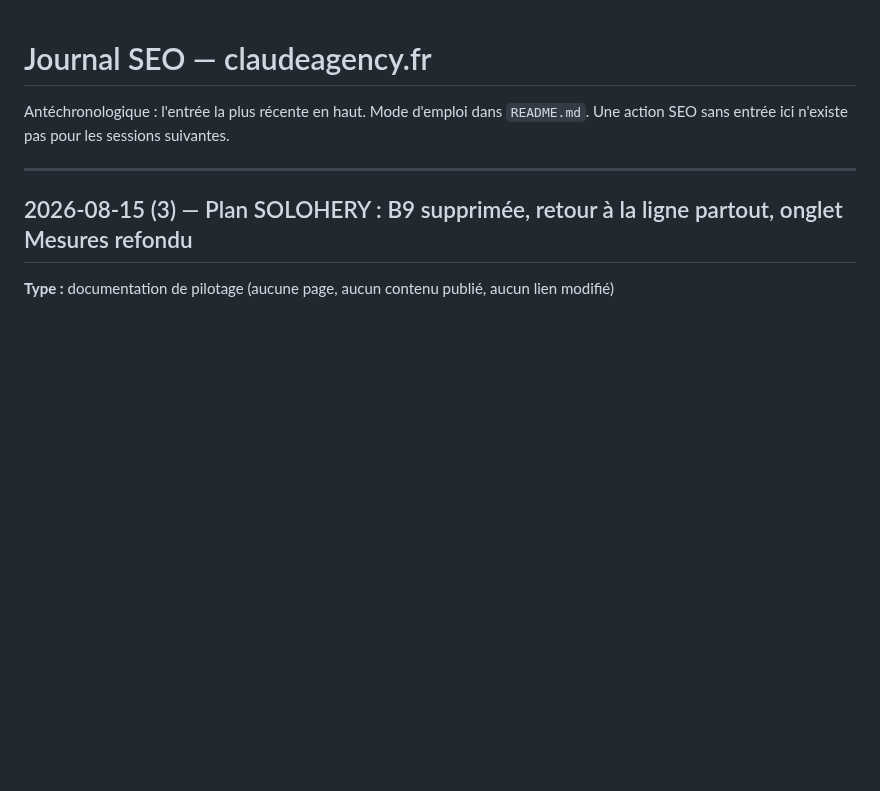
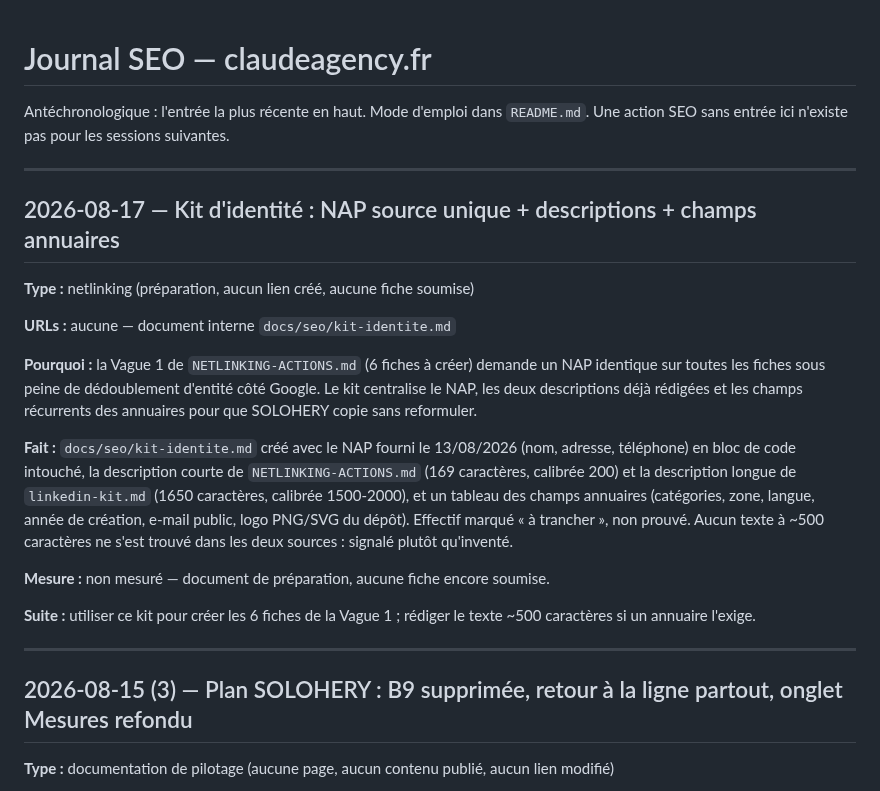
Before and after one commit to JRAYES000/CLAUDEAGENCY, a Markdown page: docs/seo/JOURNAL.md, the part around the change. Drawn GitHub-style; blank space fills up the shorter version.

```diff
--- a/docs/seo/JOURNAL.md
+++ b/docs/seo/JOURNAL.md
@@ -2,6 +2,31 @@
 
 Antéchronologique : l'entrée la plus récente en haut. Mode d'emploi dans `README.md`.
 Une action SEO sans entrée ici n'existe pas pour les sessions suivantes.
+
+---
+
+## 2026-08-17 — Kit d'identité : NAP source unique + descriptions + champs annuaires
+
+**Type :** netlinking (préparation, aucun lien créé, aucune fiche soumise)
+
+**URLs :** aucune — document interne `docs/seo/kit-identite.md`
+
+**Pourquoi :** la Vague 1 de `NETLINKING-ACTIONS.md` (6 fiches à créer) demande un NAP identique
+sur toutes les fiches sous peine de dédoublement d'entité côté Google. Le kit centralise le NAP,
+les deux descriptions déjà rédigées et les champs récurrents des annuaires pour que SOLOHERY
+copie sans reformuler.
+
+**Fait :** `docs/seo/kit-identite.md` créé avec le NAP fourni le 13/08/2026 (nom, adresse,
+téléphone) en bloc de code intouché, la description courte de `NETLINKING-ACTIONS.md` (169
+caractères, calibrée 200) et la description longue de `linkedin-kit.md` (1650 caractères,
+calibrée 1500-2000), et un tableau des champs annuaires (catégories, zone, langue, année de
+création, e-mail public, logo PNG/SVG du dépôt). Effectif marqué « à trancher », non prouvé.
+Aucun texte à ~500 caractères ne s'est trouvé dans les deux sources : signalé plutôt qu'inventé.
+
+**Mesure :** non mesuré — document de préparation, aucune fiche encore soumise.
+
+**Suite :** utiliser ce kit pour créer les 6 fiches de la Vague 1 ; rédiger le texte ~500
+caractères si un annuaire l'exige.
 
 ---
 
```
Also changed, not shown: docs/seo/kit-identite.md (added, +111 -0 lines).
